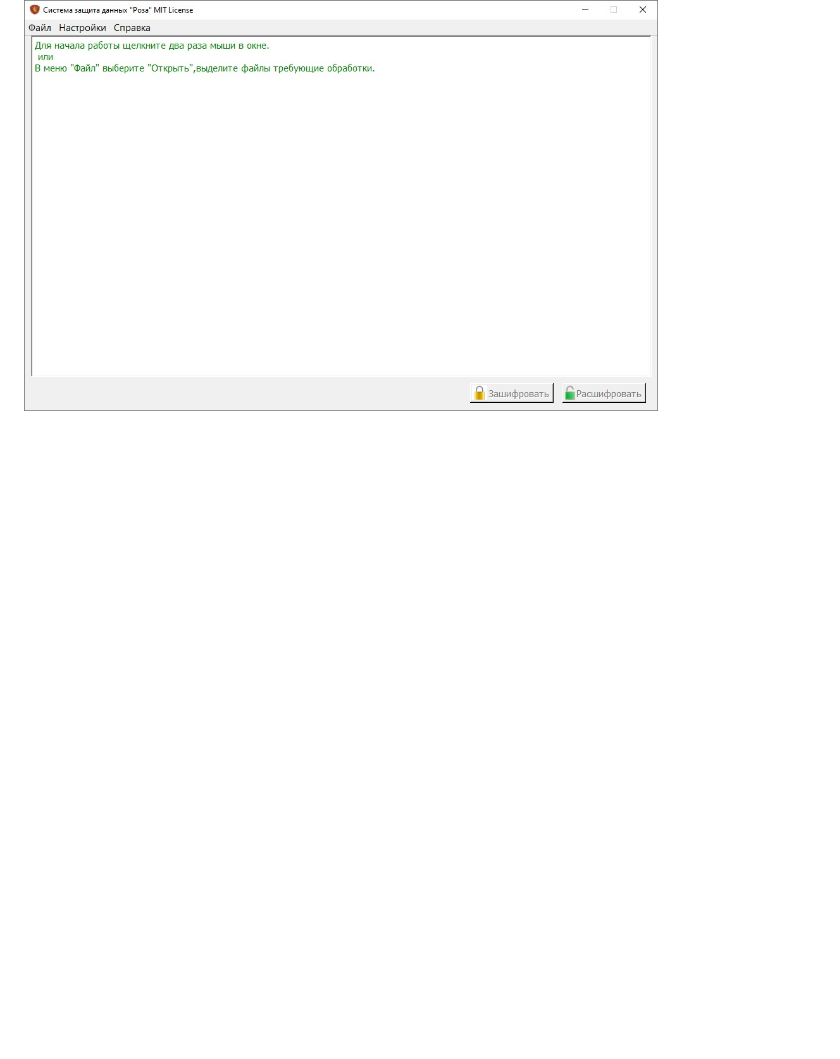
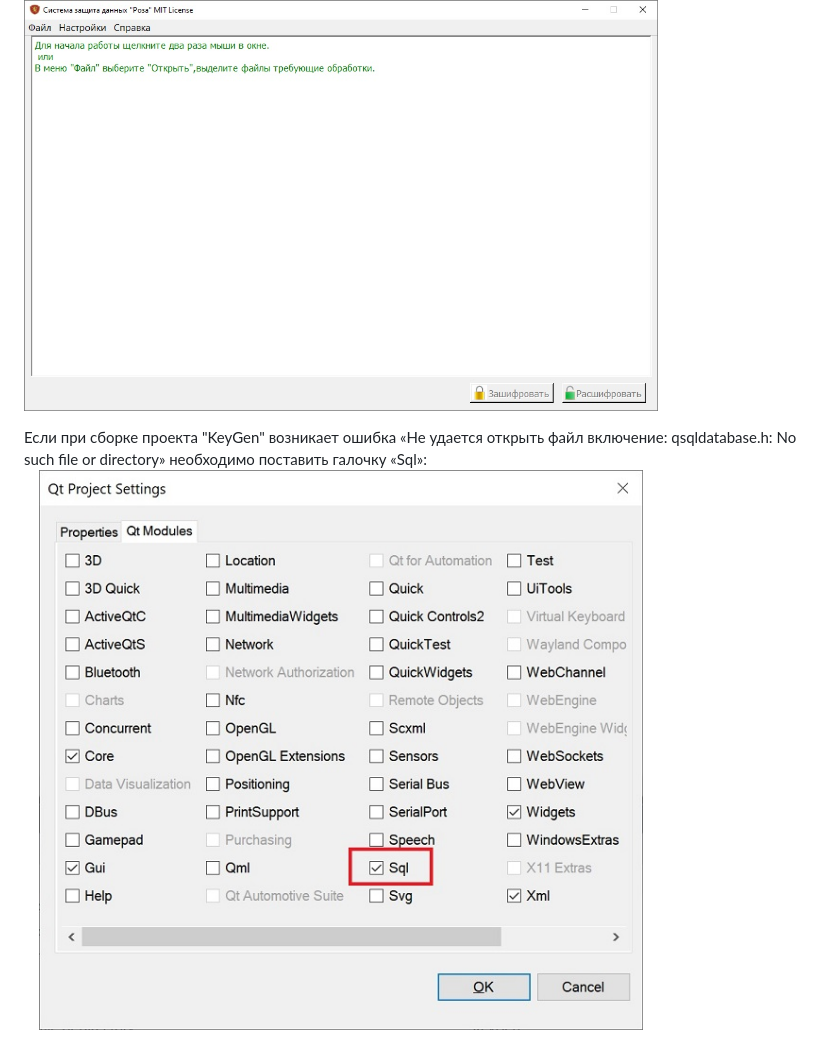
Before and after one commit to Kemtop/VerificationCenter, a Markdown page: Doc/BuildQt/HowBuild.md, the part around the change. GitHub-like rendering; pictures changed too: Doc/BuildQt/DbError.jpg (added); blank space fills up the shorter version.

Commit message:
Исправлена ошибка сборки проекта KeyGen.

```diff
--- a/Doc/BuildQt/HowBuild.md
+++ b/Doc/BuildQt/HowBuild.md
@@ -36,3 +36,7 @@ qwindowsd.dll
 После успешной сборки, появиться окно программы:<br>
 <img src="./RoseWindow.jpg" width="80%">
 </p>
+<p>
+Если при сборке проекта "KeyGen" возникает ошибка «Не удается открыть файл включение: qsqldatabase.h: No such file or directory» необходимо поставить галочку «Sql»:<br>
+<img src="./DbError.jpg" width="80%">
+</p>
```
Also changed, not shown: 9 other files.
